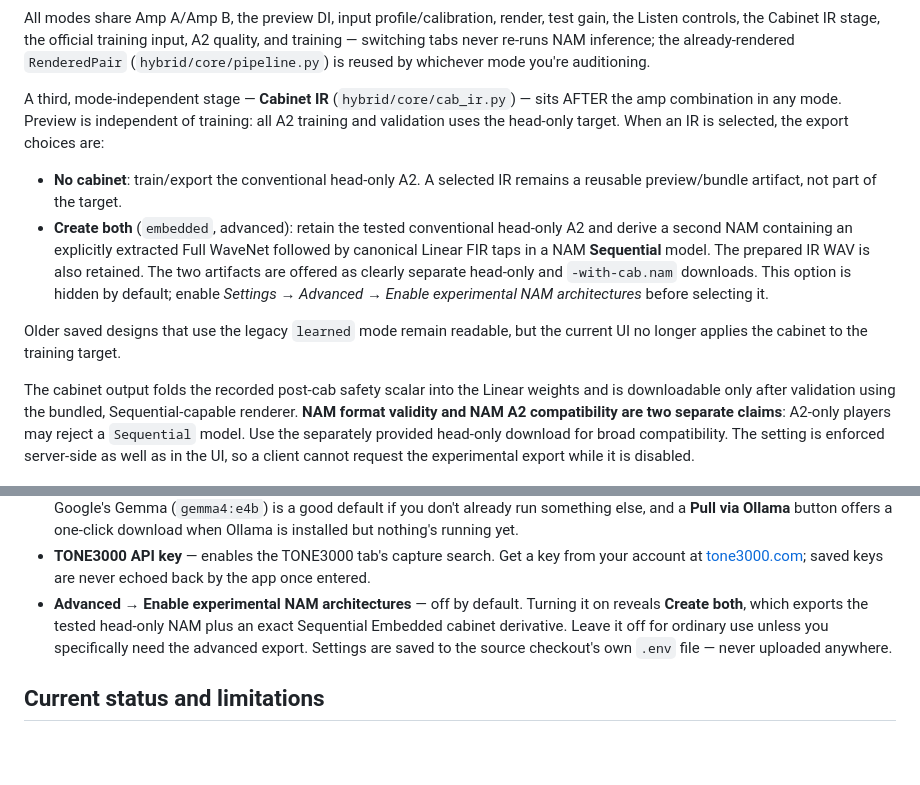
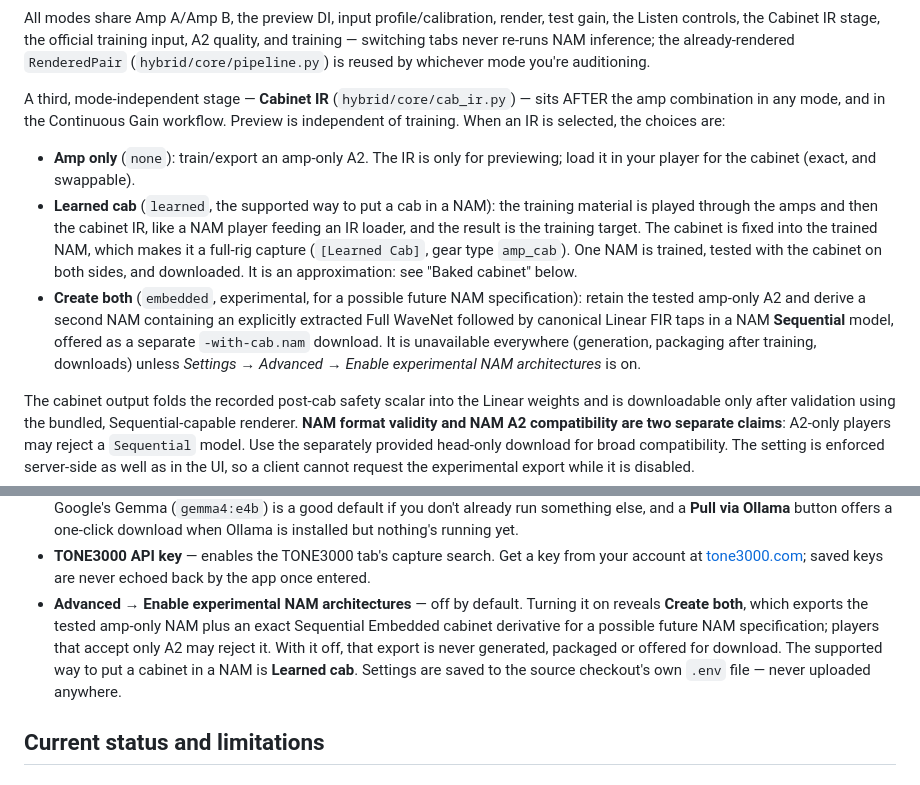
Before and after one commit to daverage/nam-mixer, a Markdown page: README.md, 2 parts joined by grey strips. Drawn GitHub-style; blank space fills up the shorter version.

Commit message:
Docs: learned cab is the supported cab method; embedded is experimental-only
Co-Authored-By: Claude Opus 5.5 <noreply@anthropic.com>

```diff
--- a/README.md
+++ b/README.md
@@ -386,22 +386,25 @@ inference; the already-rendered `RenderedPair` (`hybrid/core/pipeline.py`) is
 reused by whichever mode you're auditioning.
 
 A third, mode-independent stage — **Cabinet IR** (`hybrid/core/cab_ir.py`) — sits
-AFTER the amp combination in any mode. Preview is independent of training:
-all A2 training and validation uses the head-only target. When an IR is
-selected, the export choices are:
+AFTER the amp combination in any mode, and in the Continuous Gain workflow.
+Preview is independent of training. When an IR is selected, the choices are:
 
-- **No cabinet**: train/export the conventional head-only A2. A selected IR
-  remains a reusable preview/bundle artifact, not part of the target.
-- **Create both** (`embedded`, advanced): retain the tested conventional head-only A2
-  and derive a second NAM containing an explicitly extracted Full WaveNet
-  followed by canonical Linear FIR taps in a NAM **Sequential** model. The
-  prepared IR WAV is also retained. The two artifacts are offered as clearly
-  separate head-only and `-with-cab.nam` downloads. This option is hidden by
-  default; enable *Settings → Advanced → Enable experimental NAM architectures*
-  before selecting it.
-
-Older saved designs that use the legacy `learned` mode remain readable, but
-the current UI no longer applies the cabinet to the training target.
+- **Amp only** (`none`): train/export an amp-only A2. The IR is only for
+  previewing; load it in your player for the cabinet (exact, and swappable).
+- **Learned cab** (`learned`, the supported way to put a cab in a NAM): the
+  training material is played through the amps and then the cabinet IR, like
+  a NAM player feeding an IR loader, and the result is the training target.
+  The cabinet is fixed into the trained NAM, which makes it a full-rig capture
+  (`[Learned Cab]`, gear type `amp_cab`). One NAM is trained, tested with the
+  cabinet on both sides, and downloaded. It is an approximation: see
+  "Baked cabinet" below.
+- **Create both** (`embedded`, experimental, for a possible future NAM
+  specification): retain the tested amp-only A2 and derive a second NAM
+  containing an explicitly extracted Full WaveNet followed by canonical Linear
+  FIR taps in a NAM **Sequential** model, offered as a separate
+  `-with-cab.nam` download. It is unavailable everywhere (generation,
+  packaging after training, downloads) unless *Settings → Advanced → Enable
+  experimental NAM architectures* is on.
 
 The cabinet output folds the recorded post-cab safety scalar into the Linear
 weights and is downloadable only after validation using the bundled,
@@ -683,9 +686,11 @@ checkout doesn't require hunting for each setup button individually.
   key from your account at [tone3000.com](https://www.tone3000.com); saved
   keys are never echoed back by the app once entered.
 - **Advanced → Enable experimental NAM architectures** — off by default.
-  Turning it on reveals **Create both**, which exports the tested head-only
-  NAM plus an exact Sequential Embedded cabinet derivative. Leave it off for
-  ordinary use unless you specifically need the advanced export.
+  Turning it on reveals **Create both**, which exports the tested amp-only
+  NAM plus an exact Sequential Embedded cabinet derivative for a possible
+  future NAM specification; players that accept only A2 may reject it. With
+  it off, that export is never generated, packaged or offered for download.
+  The supported way to put a cabinet in a NAM is **Learned cab**.
 Settings are saved to the source checkout's own `.env` file — never uploaded
 anywhere.
 
```
Also changed, not shown: CLAUDE.md (+8 -0 lines).
